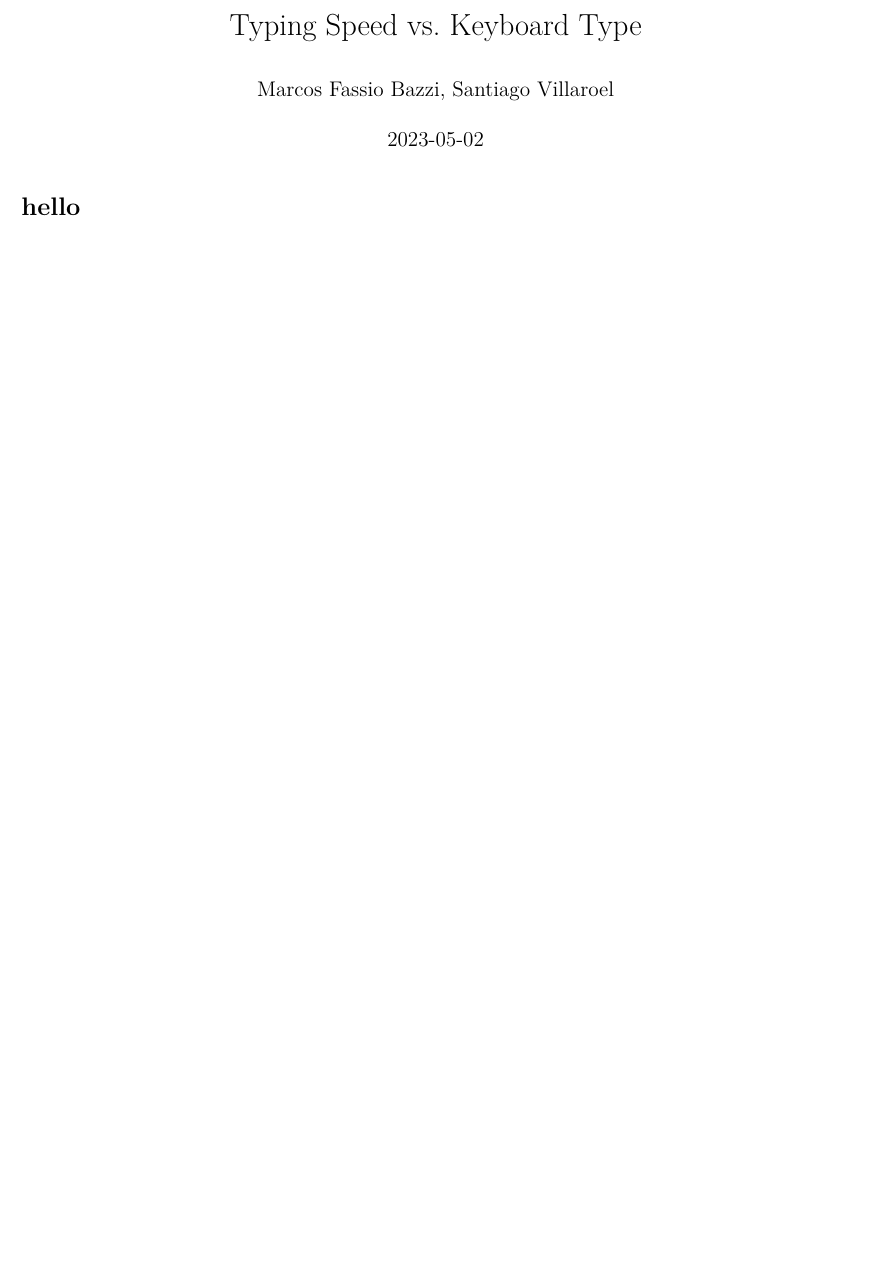
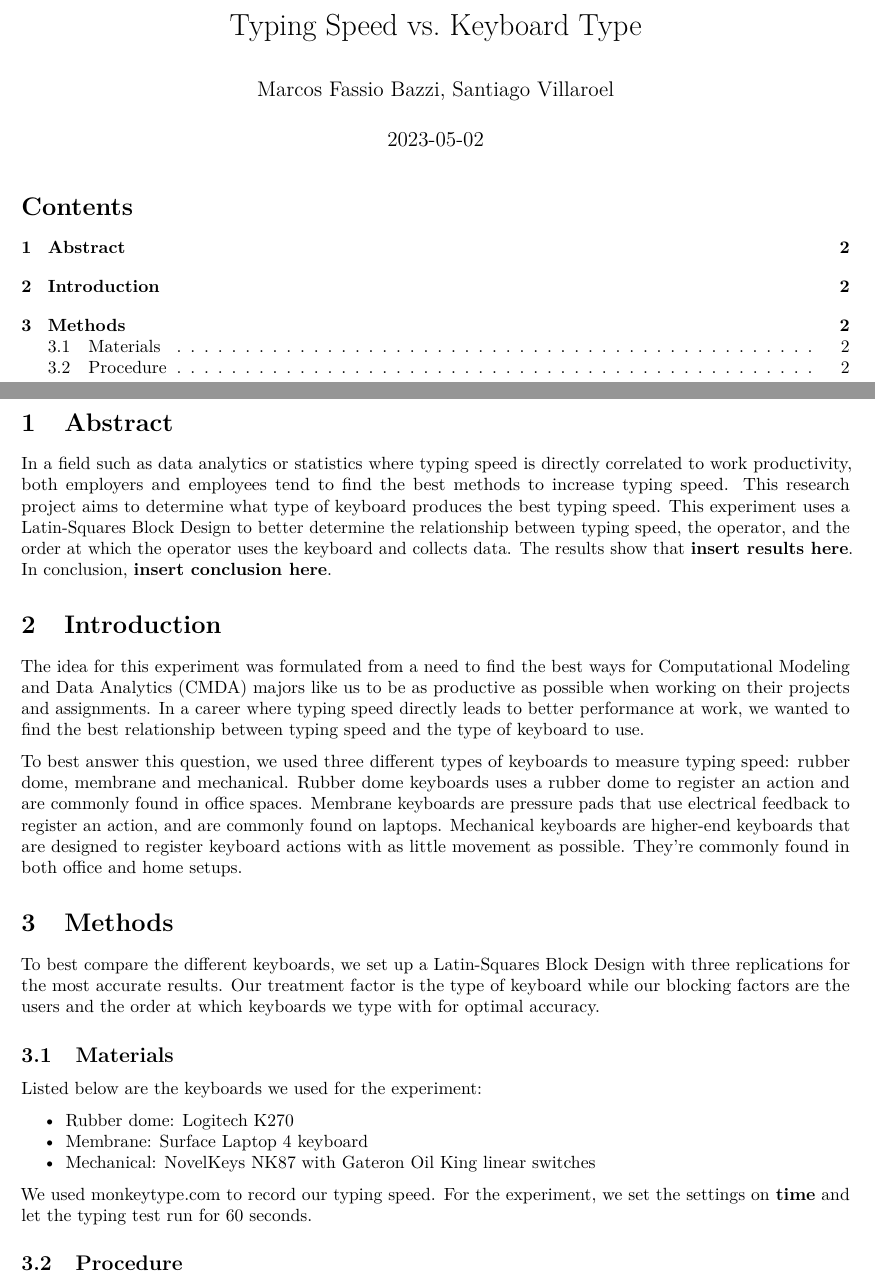
Before and after one commit to marcosfassiob/stat4204_project, an R Markdown document (Project.Rmd): part of the page before the commit and two parts of pages 1 and 2 of 2 after it, the two joined at a grey line, cut so that both start at the same text, the shorter picture padded with empty space. Rendered offline with R 4.5, knitr and Pandoc, then LaTeX, with nearby package versions.

Commit message:
update rmd and pdf

````diff
--- a/Project.Rmd
+++ b/Project.Rmd
@@ -2,4 +2,5 @@
 title: "Typing Speed vs. Keyboard Type"
 author: "Marcos Fassio Bazzi, Santiago Villaroel"
 date: "2023-05-02"
-output: pdf_document
+output:
+    pdf_document:
@@ -9,3 +13,30 @@ output: pdf_document
 knitr::opts_chunk$set(echo = TRUE)
 ```
 
+\newpage
+
+# Abstract
+
+In a field such as data analytics or statistics where typing speed is directly correlated to work productivity, both employers and employees tend to find the best methods to increase typing speed. This research project aims to determine what type of keyboard produces the best typing speed. This experiment uses a Latin-Squares Block Design to better determine the relationship between typing speed, the operator, and the order at which the operator uses the keyboard and collects data. The results show that **insert results here**. In conclusion, **insert conclusion here**.
+
+# Introduction
+
+The idea for this experiment was formulated from a need to find the best ways for Computational Modeling and Data Analytics (CMDA) majors like us to be as productive as possible when working on their projects and assignments. In a career where typing speed directly leads to better performance at work, we wanted to find the best relationship between typing speed and the type of keyboard to use.
+
+To best answer this question, we used three different types of keyboards to measure typing speed: rubber dome, membrane and mechanical. Rubber dome keyboards uses a rubber dome to register an action and are commonly found in office spaces. Membrane keyboards are pressure pads that use electrical feedback to register an action, and are commonly found on laptops. Mechanical keyboards are higher-end keyboards that are designed to register keyboard actions with as little movement as possible. They're commonly found in both office and home setups.
+
+# Methods
+
+To best compare the different keyboards, we set up a Latin-Squares Block Design with three replications for the most accurate results. Our treatment factor is the type of keyboard while our blocking factors are the users and the order at which keyboards we type with for optimal accuracy.
+
+## Materials
+
+Listed below are the keyboards we used for the experiment:
+
+* Rubber dome: Logitech K270
+* Membrane: Surface Laptop 4 keyboard
+* Mechanical: NovelKeys NK87 with Gateron Oil King linear switches
+
+We used [monkeytype.com](https://monkeytype.com/) to record our typing speed. For the experiment, we set the settings on **time** and let the typing test run for 60 seconds.
+
+## Procedure
````
Also changed, not shown: Project.pdf (added), Project.Rmd (4 more changed lines).
